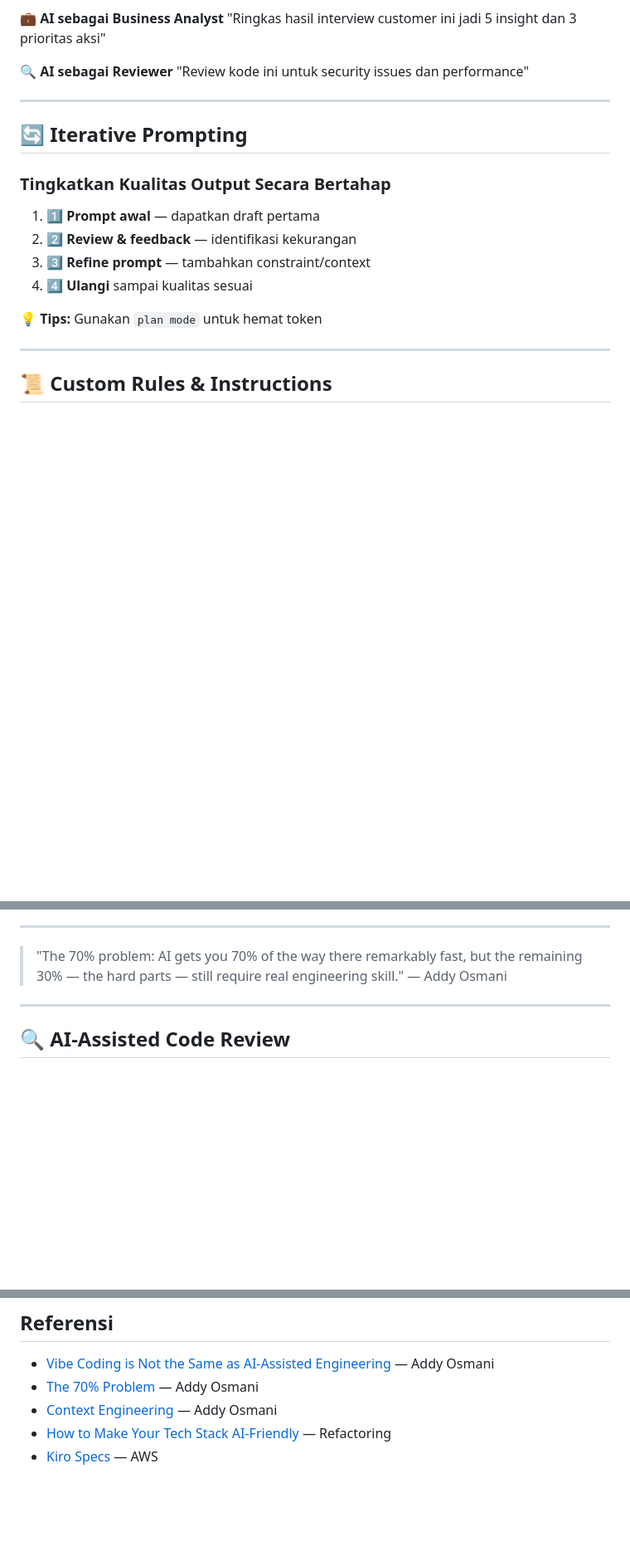
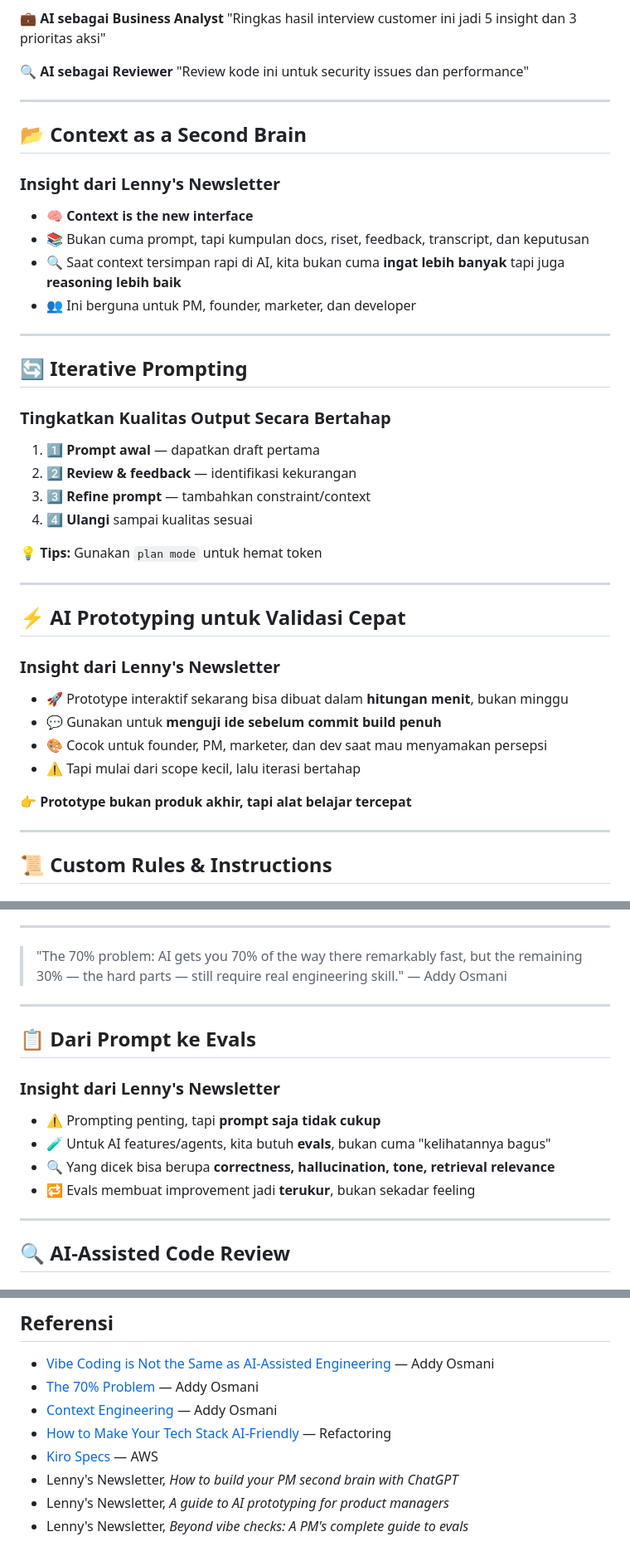
Before and after one commit to zainfathoni/zainf, a Markdown page: public/ai-assisted-development.md, 3 parts joined by grey strips. Shown at 83% size. GitHub-like rendering; blank space fills up the shorter version.

Commit message:
Enrich slides with Lenny's Newsletter insights
Add 3 new slides sourced from Lenny's Newsletter data:
- Context as a Second Brain (PM second brain article)
- AI Prototyping for fast validation (prototyping guide)
- From Prompts to Evals (beyond vibe checks article)

Also weave Lenny references into existing slides and add
all 3 articles to the references section.

```diff
--- a/public/ai-assisted-development.md
+++ b/public/ai-assisted-development.md
@@ -347,6 +348,23 @@ Demo: tunjukkan bagaimana prompt yang sama bisa menghasilkan output berbeda terg
 
 ---
 
+## :open_file_folder: Context as a Second Brain
+
+### Insight dari Lenny's Newsletter
+
+- :brain: **Context is the new interface**
+- :books: Bukan cuma prompt, tapi kumpulan docs, riset, feedback, transcript, dan keputusan
+- :mag: Saat context tersimpan rapi di AI, kita bukan cuma **ingat lebih banyak**
+  tapi juga **reasoning lebih baik**
+- :busts_in_silhouette: Ini berguna untuk PM, founder, marketer, dan developer
+
+<!--
+SPEAKER NOTES:
+Ambil ide dari artikel Lenny tentang "PM second brain". Pesan utamanya: AI paling berguna saat jadi memory + synthesis layer, bukan sekadar generator jawaban.
+-->
+
+---
+
 ## :arrows_counterclockwise: Iterative Prompting
 
 ### Tingkatkan Kualitas Output Secara Bertahap
@@ -361,6 +379,24 @@ Demo: tunjukkan bagaimana prompt yang sama bisa menghasilkan output berbeda terg
 <!--
 SPEAKER NOTES:
 "Jangan expect hasil sempurna di prompt pertama. AI-assisted development itu iteratif, seperti development biasa."
+-->
+
+---
+
+## :zap: AI Prototyping untuk Validasi Cepat
+
+### Insight dari Lenny's Newsletter
+
+- :rocket: Prototype interaktif sekarang bisa dibuat dalam **hitungan menit**, bukan minggu
+- :speech_balloon: Gunakan untuk **menguji ide sebelum commit build penuh**
+- :art: Cocok untuk founder, PM, marketer, dan dev saat mau menyamakan persepsi
+- :warning: Tapi mulai dari scope kecil, lalu iterasi bertahap
+
+:point_right: **Prototype bukan produk akhir, tapi alat belajar tercepat**
+
+<!--
+SPEAKER NOTES:
+Ambil dari artikel AI prototyping for PMs. Tekankan bahwa manfaat utamanya bukan sekadar "lebih cepat bikin UI", tapi mempercepat discovery dan alignment lintas fungsi.
 -->
 
 ---
@@ -509,6 +548,22 @@ SPEAKER NOTES:
 
 ---
 
+## :clipboard: Dari Prompt ke Evals
+
+### Insight dari Lenny's Newsletter
+
+- :warning: Prompting penting, tapi **prompt saja tidak cukup**
+- :test_tube: Untuk AI features/agents, kita butuh **evals**, bukan cuma "kelihatannya bagus"
+- :mag: Yang dicek bisa berupa **correctness, hallucination, tone, retrieval relevance**
+- :repeat: Evals membuat improvement jadi **terukur**, bukan sekadar feeling
+
+<!--
+SPEAKER NOTES:
+Ambil dari artikel "Beyond vibe checks". Framing-nya kuat: prompts make headlines, evals decide whether the product thrives or dies. Gunakan ini untuk menghubungkan craftsmanship dengan praktik AI yang lebih matang.
+-->
+
+---
+
 ## :mag: AI-Assisted Code Review
 
 ### Deteksi Masalah dengan AI
@@ -634,3 +690,6 @@ Tunjukkan:
 - [Context Engineering](https://addyo.substack.com/p/context-engineering-bringing-engineering) — Addy Osmani
 - [How to Make Your Tech Stack AI-Friendly](https://refactoring.fm/p/how-to-design-your-tech-stack-for) — Refactoring
 - [Kiro Specs](https://kiro.dev/docs/specs/concepts/) — AWS
+- Lenny's Newsletter, *How to build your PM second brain with ChatGPT*
+- Lenny's Newsletter, *A guide to AI prototyping for product managers*
+- Lenny's Newsletter, *Beyond vibe checks: A PM's complete guide to evals*
```
Also changed, not shown: other parts of public/ai-assisted-development.md (+8 -3 lines).
